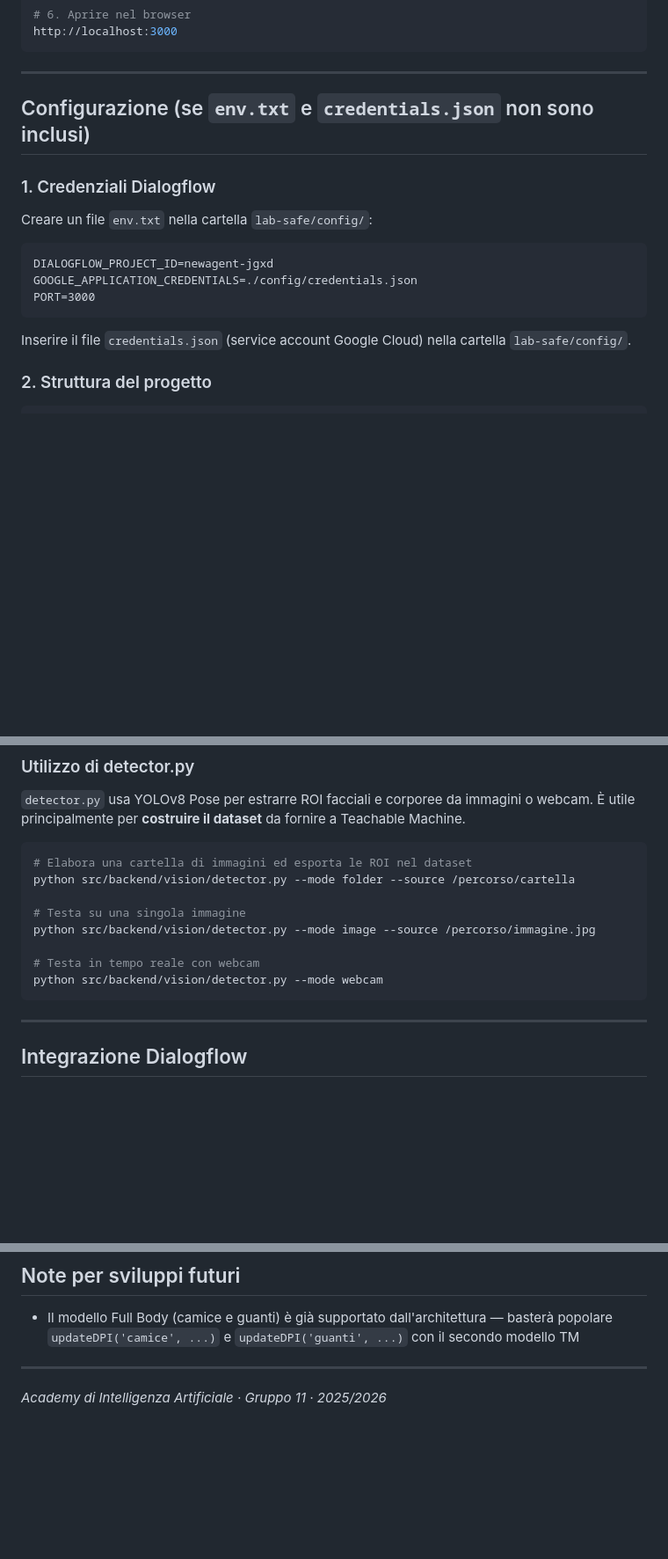
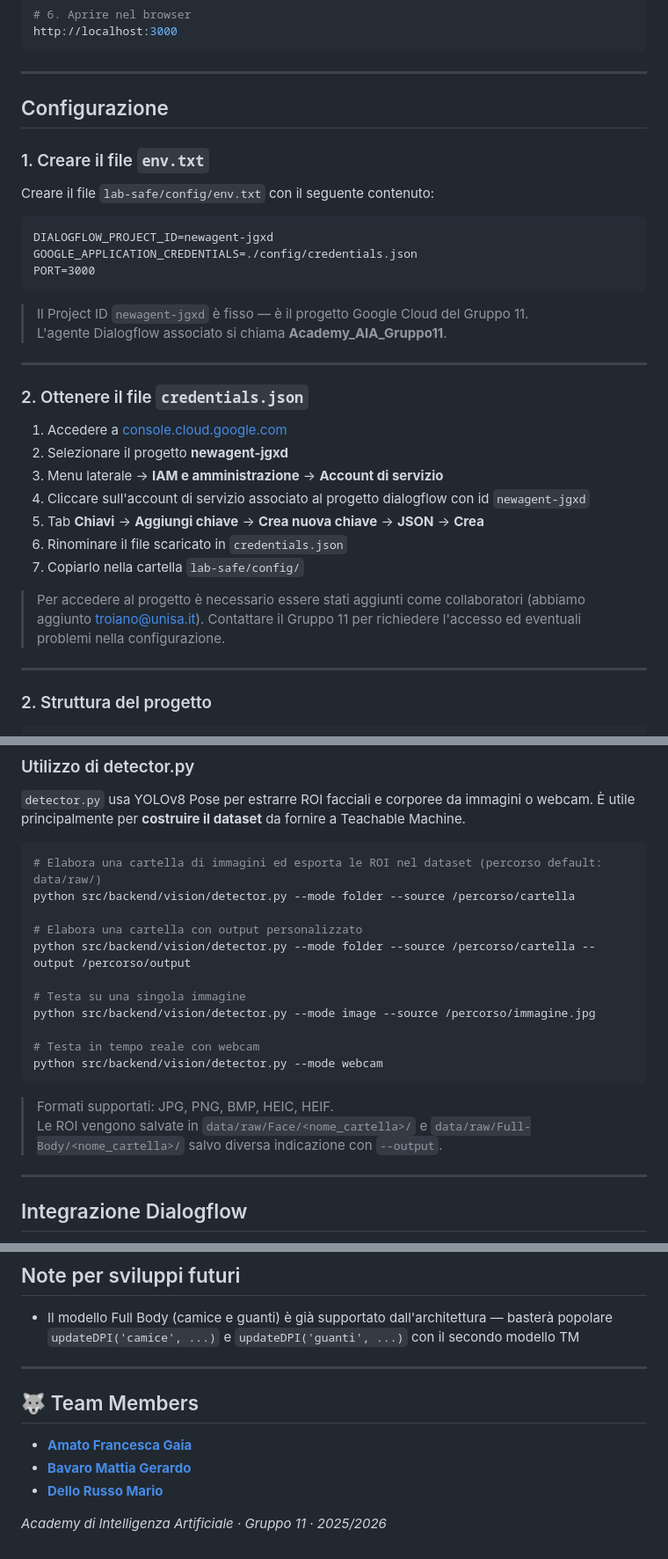
Before and after one commit to MarioDR/Academy_AIA, a Markdown page: README.md, 3 parts joined by grey strips. Shown at 88% size. GitHub-like rendering; blank space fills up the shorter version.

Commit message:
Revise README for setup and team details
Updated configuration instructions and added team members section.

````diff
--- a/README.md
+++ b/README.md
@@ -89,11 +89,11 @@ http://localhost:3000
 
 ---
 
-## Configurazione (se `env.txt` e `credentials.json` non sono inclusi)
+## Configurazione
 
-### 1. Credenziali Dialogflow
+### 1. Creare il file `env.txt`
 
-Creare un file `env.txt` nella cartella `lab-safe/config/`:
+Creare il file `lab-safe/config/env.txt` con il seguente contenuto:
 
 ```
 DIALOGFLOW_PROJECT_ID=newagent-jgxd
@@ -101,7 +101,24 @@ GOOGLE_APPLICATION_CREDENTIALS=./config/credentials.json
 PORT=3000
 ```
 
-Inserire il file `credentials.json` (service account Google Cloud) nella cartella `lab-safe/config/`.
+> Il Project ID `newagent-jgxd` è fisso — è il progetto Google Cloud del Gruppo 11.
+> L'agente Dialogflow associato si chiama **Academy_AIA_Gruppo11**.
+
+---
+
+### 2. Ottenere il file `credentials.json`
+
+1. Accedere a [console.cloud.google.com](https://console.cloud.google.com)
+2. Selezionare il progetto **newagent-jgxd**
+3. Menu laterale → **IAM e amministrazione** → **Account di servizio**
+4. Cliccare sull'account di servizio associato al progetto dialogflow con id `newagent-jgxd`
+5. Tab **Chiavi** → **Aggiungi chiave** → **Crea nuova chiave** → **JSON** → **Crea**
+6. Rinominare il file scaricato in `credentials.json`
+7. Copiarlo nella cartella `lab-safe/config/`
+> Per accedere al progetto è necessario essere stati aggiunti come collaboratori (abbiamo aggiunto troiano@unisa.it).
+> Contattare il Gruppo 11 per richiedere l'accesso ed eventuali problemi nella configurazione.
+
+---
 
 ### 2. Struttura del progetto
 
@@ -144,8 +161,11 @@ lab-safe/
 `detector.py` usa YOLOv8 Pose per estrarre ROI facciali e corporee da immagini o webcam. È utile principalmente per **costruire il dataset** da fornire a Teachable Machine.
 
 ```bash
-# Elabora una cartella di immagini ed esporta le ROI nel dataset
+# Elabora una cartella di immagini ed esporta le ROI nel dataset (percorso default: data/raw/)
 python src/backend/vision/detector.py --mode folder --source /percorso/cartella
+
+# Elabora una cartella con output personalizzato
+python src/backend/vision/detector.py --mode folder --source /percorso/cartella --output /percorso/output
 
 # Testa su una singola immagine
 python src/backend/vision/detector.py --mode image --source /percorso/immagine.jpg
@@ -153,6 +173,9 @@ python src/backend/vision/detector.py --mode image --source /percorso/immagine.j
 # Testa in tempo reale con webcam
 python src/backend/vision/detector.py --mode webcam
 ```
+
+> Formati supportati: JPG, PNG, BMP, HEIC, HEIF.
+> Le ROI vengono salvate in `data/raw/Face/<nome_cartella>/` e `data/raw/Full-Body/<nome_cartella>/` salvo diversa indicazione con `--output`.
 
 ---
 
@@ -217,4 +241,9 @@ Gli intent configurati sono:
 
 ---
 
+## 🐺 Team Members
+- [**Amato Francesca Gaia**](https://github.com/famato46)
+- [**Bavaro Mattia Gerardo**](https://github.com/mattiajb)
+- [**Dello Russo Mario**](https://github.com/MarioDR)
+
 *Academy di Intelligenza Artificiale · Gruppo 11 · 2025/2026*
````
Also changed, not shown: other parts of README.md (+1 -0 lines).
